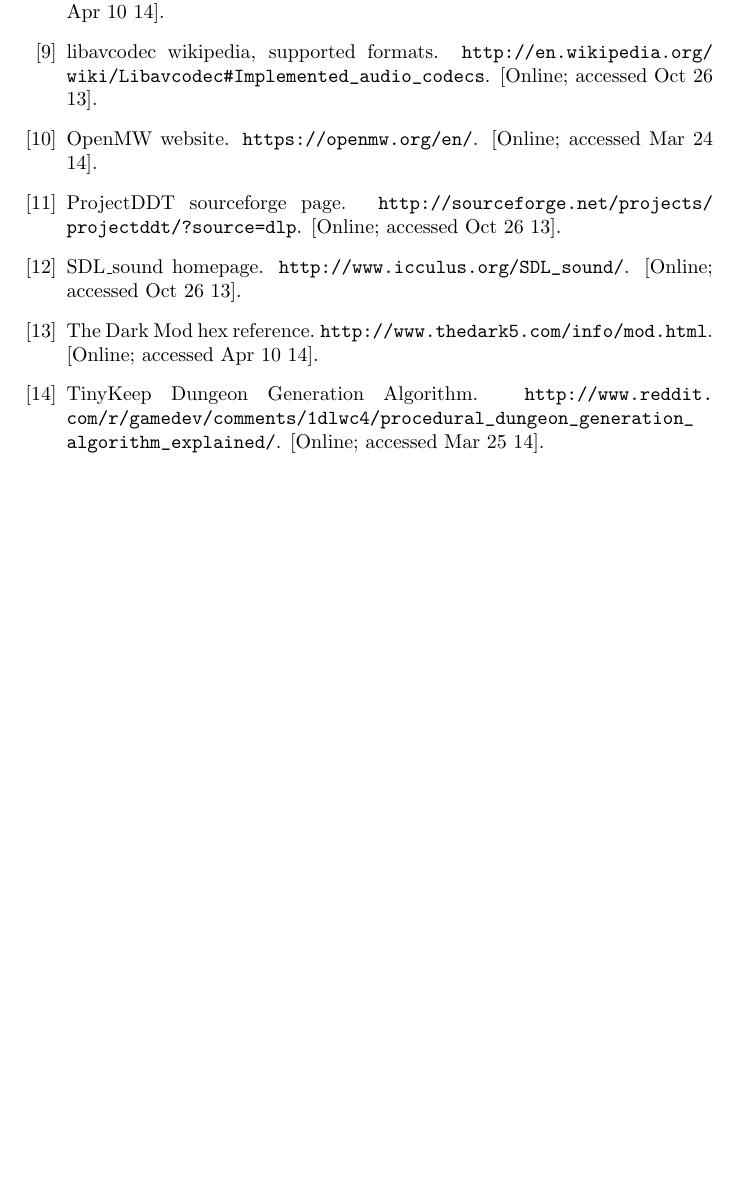
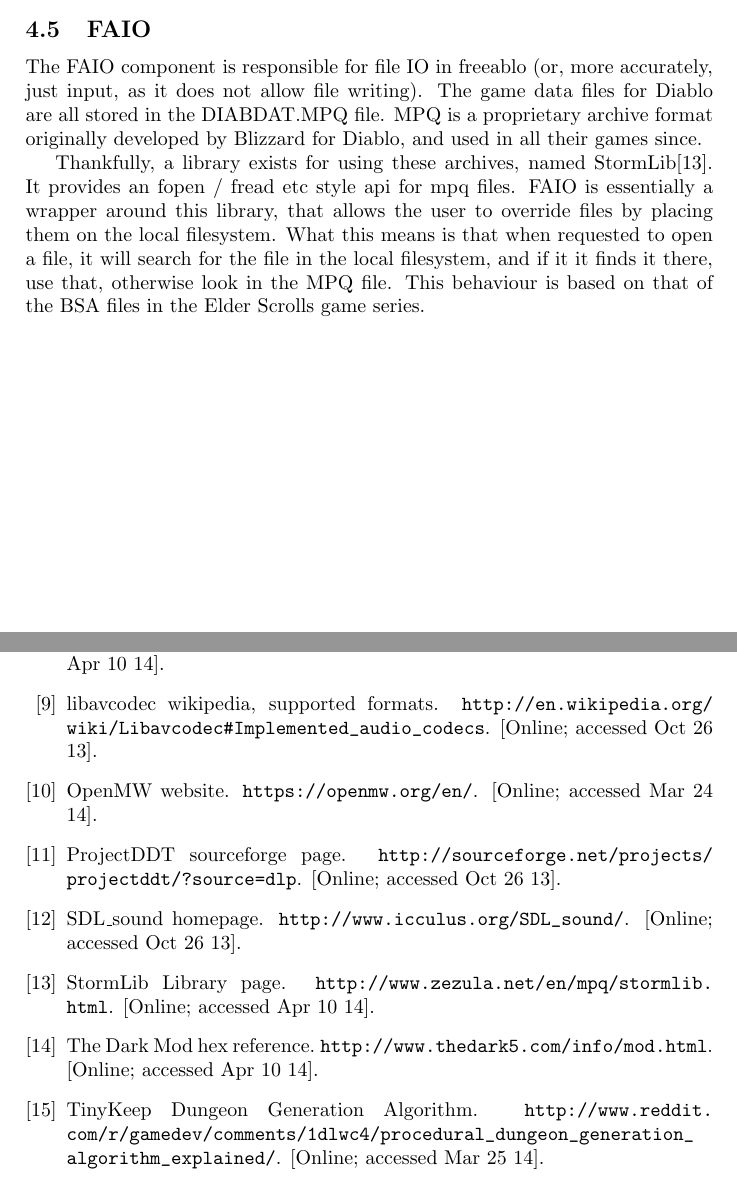
Before and after one commit to wheybags/fyp, a LaTeX paper (fyp.tex, which reads chapters/implementation.tex): part of page 21 of 21 before the commit and two parts of pages 8 and 21 of 21 after it, the two joined at a grey line, cut at the place of the change, the shorter picture padded with empty space. Compiled offline with pdfLaTeX.

Commit message:
Added faio section

```diff
--- a/chapters/implementation.tex
+++ b/chapters/implementation.tex
@@ -56,6 +56,14 @@
 	Of course, in order to load this information, you first need to know where it is, which can be a nontrivial task in itself. Fortunately, there has been extensive reverse engineering work done on diablo in the past. Much of the information needed has addresses documented on the website for The Dark Mod\cite{dmodhex}. Currently, freeablo only has an ini file for version 1.09 of Diablo, as that is the version documentedin the above location (this is teh second most recent patch for Diablo).
 
 	However, not all the necessary information is documented there, for example the locations of the NPCs in the tow had to be figured out unassisted. For this, the Hex Rays IDA\cite{hexrays} decompiler proved fantastically useful.
+
+\subsection{FAIO}
+	The FAIO component is responsible for file IO in freeablo (or, more accurately, just input, as it does not allow file writing).
+	The game data files for Diablo are all stored in the DIABDAT.MPQ file. MPQ is a proprietary archive format originally developed by Blizzard for Diablo, and used in all their games since.
+
+	Thankfully, a library exists for using these archives, named StormLib\cite{stormlib}. It provides an fopen / fread etc style api for mpq files.
+	FAIO is essentially a wrapper around this library, that allows the user to override files by placing them on the local filesystem. What this means is that when requested to open a file, it will search for the file in the local filesystem, and if it it finds it there, use that, otherwise look in the MPQ file.
+	This behaviour is based on that of the BSA files in the Elder Scrolls game series.
 
 \newpage
 
```
Also changed, not shown: references.bib (+6 -0 lines).
